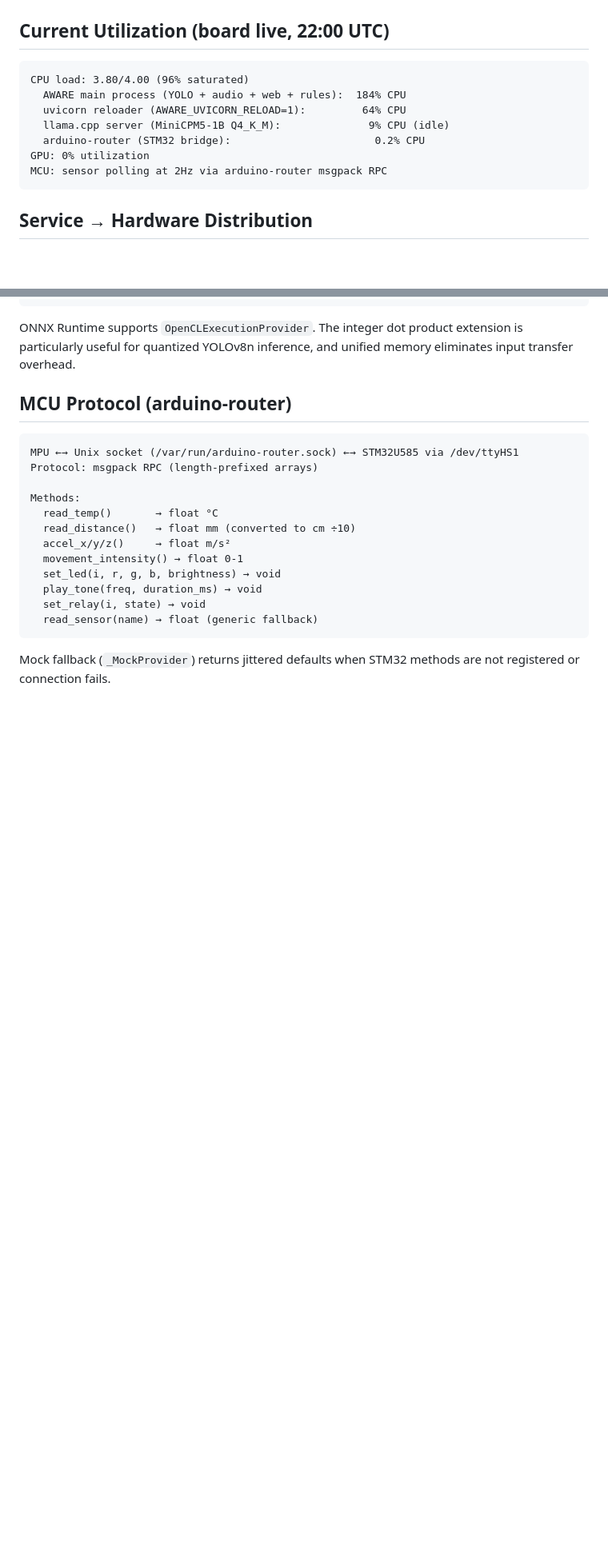
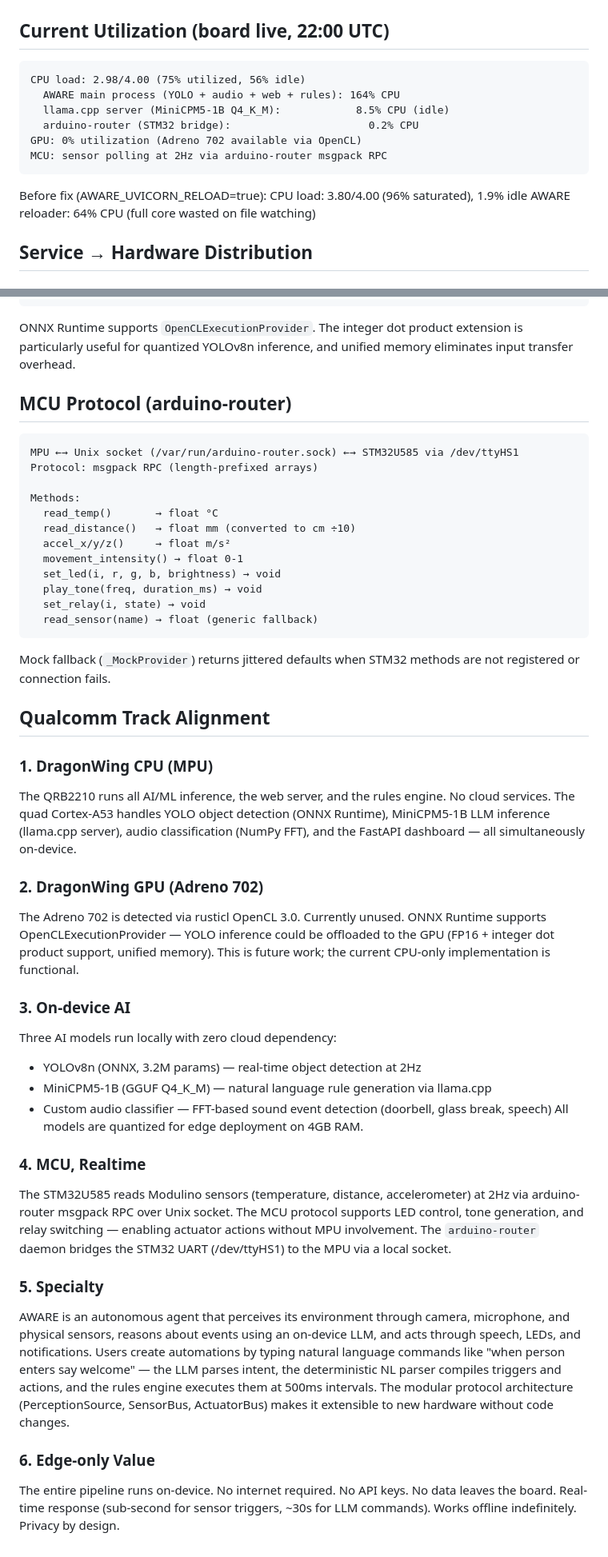
Before and after one commit to HasNate618/AWARE, a Markdown page: docs/hardware-profile.md, 2 parts joined by grey strips. Shown at 80% size. GitHub-like rendering; blank space fills up the shorter version.

Commit message:
docs: Qualcomm track alignment + post-fix CPU numbers
- Updated hardware-profile.md with actual post-fix metrics
  (load 3.80→2.98, idle 1.9%→56.2%)
- Added Qualcomm track section covering all 6 submission
  categories with concrete evidence from the running system

````diff
--- a/docs/hardware-profile.md
+++ b/docs/hardware-profile.md
@@ -12,14 +12,17 @@
 ## Current Utilization (board live, 22:00 UTC)
 
 ```
-CPU load: 3.80/4.00 (96% saturated)
-  AWARE main process (YOLO + audio + web + rules):  184% CPU
-  uvicorn reloader (AWARE_UVICORN_RELOAD=1):         64% CPU
-  llama.cpp server (MiniCPM5-1B Q4_K_M):              9% CPU (idle)
-  arduino-router (STM32 bridge):                       0.2% CPU
-GPU: 0% utilization
+CPU load: 2.98/4.00 (75% utilized, 56% idle)
+  AWARE main process (YOLO + audio + web + rules): 164% CPU
+  llama.cpp server (MiniCPM5-1B Q4_K_M):            8.5% CPU (idle)
+  arduino-router (STM32 bridge):                      0.2% CPU
+GPU: 0% utilization (Adreno 702 available via OpenCL)
 MCU: sensor polling at 2Hz via arduino-router msgpack RPC
 ```
+
+Before fix (AWARE_UVICORN_RELOAD=true):
+  CPU load: 3.80/4.00 (96% saturated), 1.9% idle
+  AWARE reloader: 64% CPU (full core wasted on file watching)
 
 ## Service → Hardware Distribution
 
@@ -123,3 +126,46 @@ Methods:
 
 Mock fallback (`_MockProvider`) returns jittered defaults when STM32
 methods are not registered or connection fails.
+
+## Qualcomm Track Alignment
+
+### 1. DragonWing CPU (MPU)
+The QRB2210 runs all AI/ML inference, the web server, and the rules engine.
+No cloud services. The quad Cortex-A53 handles YOLO object detection (ONNX Runtime),
+MiniCPM5-1B LLM inference (llama.cpp server), audio classification (NumPy FFT),
+and the FastAPI dashboard — all simultaneously on-device.
+
+### 2. DragonWing GPU (Adreno 702)
+The Adreno 702 is detected via rusticl OpenCL 3.0. Currently unused.
+ONNX Runtime supports OpenCLExecutionProvider — YOLO inference could be
+offloaded to the GPU (FP16 + integer dot product support, unified memory).
+This is future work; the current CPU-only implementation is functional.
+
+### 3. On-device AI
+Three AI models run locally with zero cloud dependency:
+- YOLOv8n (ONNX, 3.2M params) — real-time object detection at 2Hz
+- MiniCPM5-1B (GGUF Q4_K_M) — natural language rule generation via llama.cpp
+- Custom audio classifier — FFT-based sound event detection (doorbell, glass break, speech)
+All models are quantized for edge deployment on 4GB RAM.
+
+### 4. MCU, Realtime
+The STM32U585 reads Modulino sensors (temperature, distance, accelerometer)
+at 2Hz via arduino-router msgpack RPC over Unix socket. The MCU protocol
+supports LED control, tone generation, and relay switching — enabling
+actuator actions without MPU involvement. The `arduino-router` daemon
+bridges the STM32 UART (/dev/ttyHS1) to the MPU via a local socket.
+
+### 5. Specialty
+AWARE is an autonomous agent that perceives its environment through camera,
+microphone, and physical sensors, reasons about events using an on-device LLM,
+and acts through speech, LEDs, and notifications. Users create automations
+by typing natural language commands like "when person enters say welcome" —
+the LLM parses intent, the deterministic NL parser compiles triggers and actions,
+and the rules engine executes them at 500ms intervals. The modular protocol
+architecture (PerceptionSource, SensorBus, ActuatorBus) makes it extensible
+to new hardware without code changes.
+
+### 6. Edge-only Value
+The entire pipeline runs on-device. No internet required. No API keys.
+No data leaves the board. Real-time response (sub-second for sensor triggers,
+~30s for LLM commands). Works offline indefinitely. Privacy by design.
````
Also changed, not shown: other parts of docs/hardware-profile.md (+6 -6 lines).
